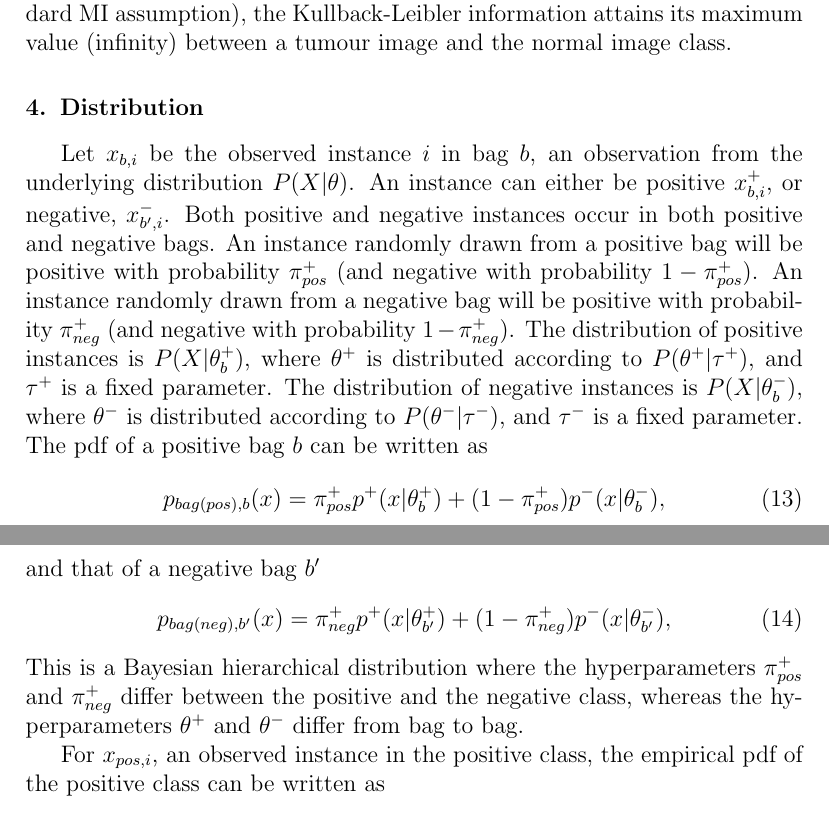
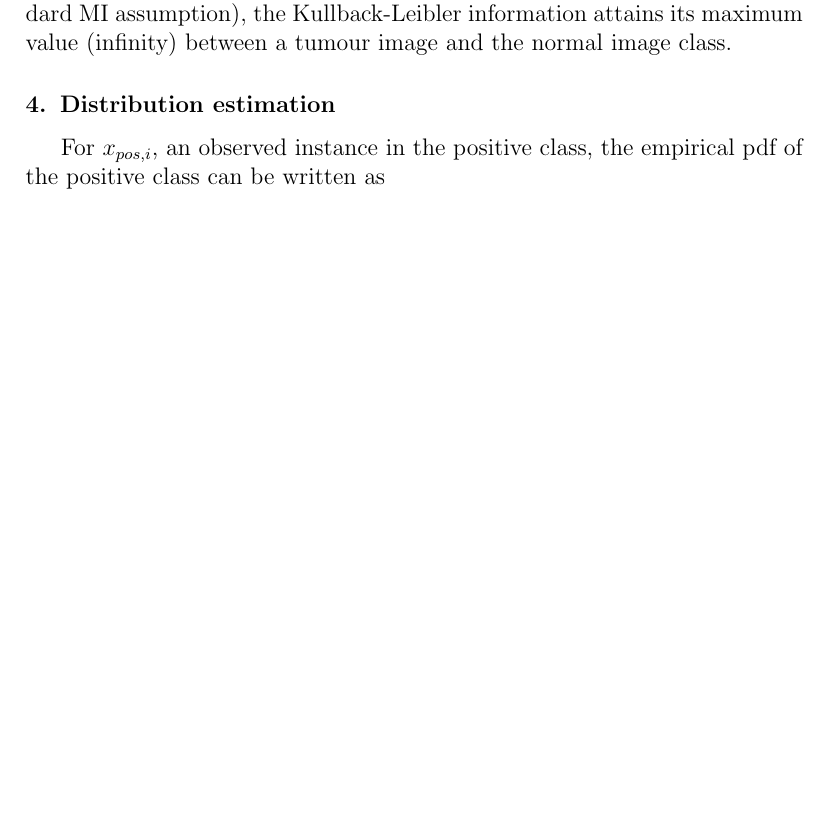
Before and after one commit to kajsam/Divergence_Manuscript, a LaTeX paper (main.tex, which reads Distribution.tex): two parts of pages 9 and 10 of 21 before the commit and part of page 9 of 20 after it, the two joined at a grey line, cut so that both start at the same text, the shorter picture padded with empty space. Compiled offline with pdfLaTeX.

Commit message:
Revision of Distribution.tex

```diff
--- a/Distribution.tex
+++ b/Distribution.tex
@@ -1,19 +1,19 @@
-Let $x_{b,i}$ be the observed instance $i$ in bag $b$, an observation from the underlying distribution $P(X|\mathbf{\theta})$.
-An instance can either be positive $x_{b,i}^+$, or negative, $x_{b',i}^-$.
-Both positive and negative instances occur in both positive and negative bags.
-An instance randomly drawn from a positive bag will be positive with probability $\pi_{pos}^+$ (and negative with probability $1-\pi_{pos}^+$).
-An instance randomly drawn from a negative bag will be positive with probability $\pi_{neg}^+$ (and negative with probability $1-\pi_{neg}^+$).
-The distribution of positive instances is $P(X|\mathbf{\theta}_b^+)$, where $\mathbf{\theta}^+$ is distributed according to $P(\mathbf{\theta}^+|\mathbf{\tau}^+)$, and $\mathbf{\tau}^+$ is a fixed parameter.
-The distribution of negative instances is $P(X|\mathbf{\theta}_b^-)$, where $\mathbf{\theta}^-$ is distributed according to $P(\mathbf{\theta}^-|\mathbf{\tau}^-)$, and $\mathbf{\tau}^-$ is a fixed parameter.
-The pdf of a positive bag $b$ can be written as
-\begin{align}
-  p_{bag(pos),b}(x) = \pi_{pos}^+p^+(x|\mathbf{\theta}_b^+) + (1-\pi_{pos}^+) p^-(x|\mathbf{\theta}_b^-),
-\end{align}
-and that of a negative bag $b'$
-\begin{align}
-  p_{bag(neg),b'}(x) = \pi_{neg}^+p^+(x|\mathbf{\theta}_{b'}^+) + (1-\pi_{neg}^+) p^-(x|\mathbf{\theta}_{b'}^-),
-\end{align}
-This is a Bayesian hierarchical distribution where the hyperparameters $\pi_{pos}^+$ and $\pi_{neg}^+$ differ between the positive and the negative class, whereas the hyperparameters $\theta^+$ and $\theta^-$ differ from bag to bag.
+%Let $x_{b,i}$ be the observed instance $i$ in bag $b$, an observation from the underlying distribution $P(X|\mathbf{\theta})$.
+%An instance can either be positive $x_{b,i}^+$, or negative, $x_{b',i}^-$.
+%Both positive and negative instances occur in both positive and negative bags.
+%An instance randomly drawn from a positive bag will be positive with probability $\pi_{pos}^+$ (and negative with probability $1-\pi_{pos}^+$).
+%An instance randomly drawn from a negative bag will be positive with probability $\pi_{neg}^+$ (and negative with probability $1-\pi_{neg}^+$).
+%The distribution of positive instances is $P(X|\mathbf{\theta}_b^+)$, where $\mathbf{\theta}^+$ is distributed according to $P(\mathbf{\theta}^+|\mathbf{\tau}^+)$, and $\mathbf{\tau}^+$ is a fixed parameter.
+%The distribution of negative instances is $P(X|\mathbf{\theta}_b^-)$, where $\mathbf{\theta}^-$ is distributed according to $P(\mathbf{\theta}^-|\mathbf{\tau}^-)$, and $\mathbf{\tau}^-$ is a fixed parameter.
+%The pdf of a positive bag $b$ can be written as
+%\begin{align}
+%  p_{bag(pos),b}(x) = \pi_{pos}^+p^+(x|\mathbf{\theta}_b^+) + (1-\pi_{pos}^+) p^-(x|\mathbf{\theta}_b^-),
+%\end{align}
+%and that of a negative bag $b'$
+%\begin{align}
+%  p_{bag(neg),b'}(x) = \pi_{neg}^+p^+(x|\mathbf{\theta}_{b'}^+) + (1-\pi_{neg}^+) p^-(x|\mathbf{\theta}_{b'}^-),
+%\end{align}
+%This is a Bayesian hierarchical distribution where the hyperparameters $\pi_{pos}^+$ and $\pi_{neg}^+$ differ between the positive and the negative class, whereas the hyperparameters $\theta^+$ and $\theta^-$ differ from bag to bag.
 
 For $x_{pos,i}$, an observed instance in the positive class, the empirical pdf of the positive class can be written as
 \begin{align}
--- a/main.tex
+++ b/main.tex
@@ -43,7 +43,7 @@
 \section{An MI classifier} \label{sec:Classifier}
 \input{./Divergence_Classifier}
 
-\section{Distribution} \label{sec:Distribution}
+\section{Distribution estimation} \label{sec:Distribution}
 \input{./Distribution}
 
 \section{Dissimilarity measure} \label{sec:Dissimilarity}
```
Also changed, not shown: main.pdf, 3 other files.
